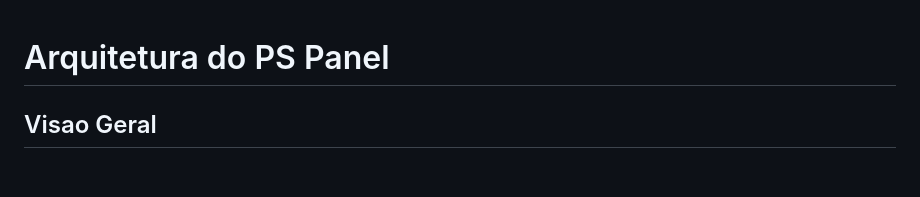
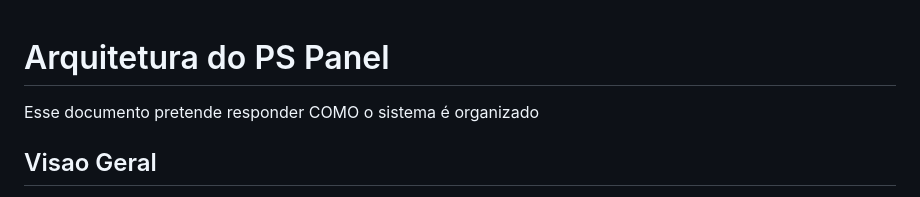
Before and after one commit to marcusrox/pspanel, a Markdown page: docs/architecture.md, the part around the change. Drawn GitHub-style; blank space fills up the shorter version.

```diff
--- a/docs/ARCHITECTURE.md
+++ b/docs/architecture.md
@@ -1,4 +1,6 @@
 # Arquitetura do PS Panel
+
+Esse documento pretende responder COMO o sistema é organizado
 
 ## Visao Geral
 
```
Also changed, not shown: AGENTS.md (+1 -1 lines), docs/patterns.md (+1 -1 lines).
